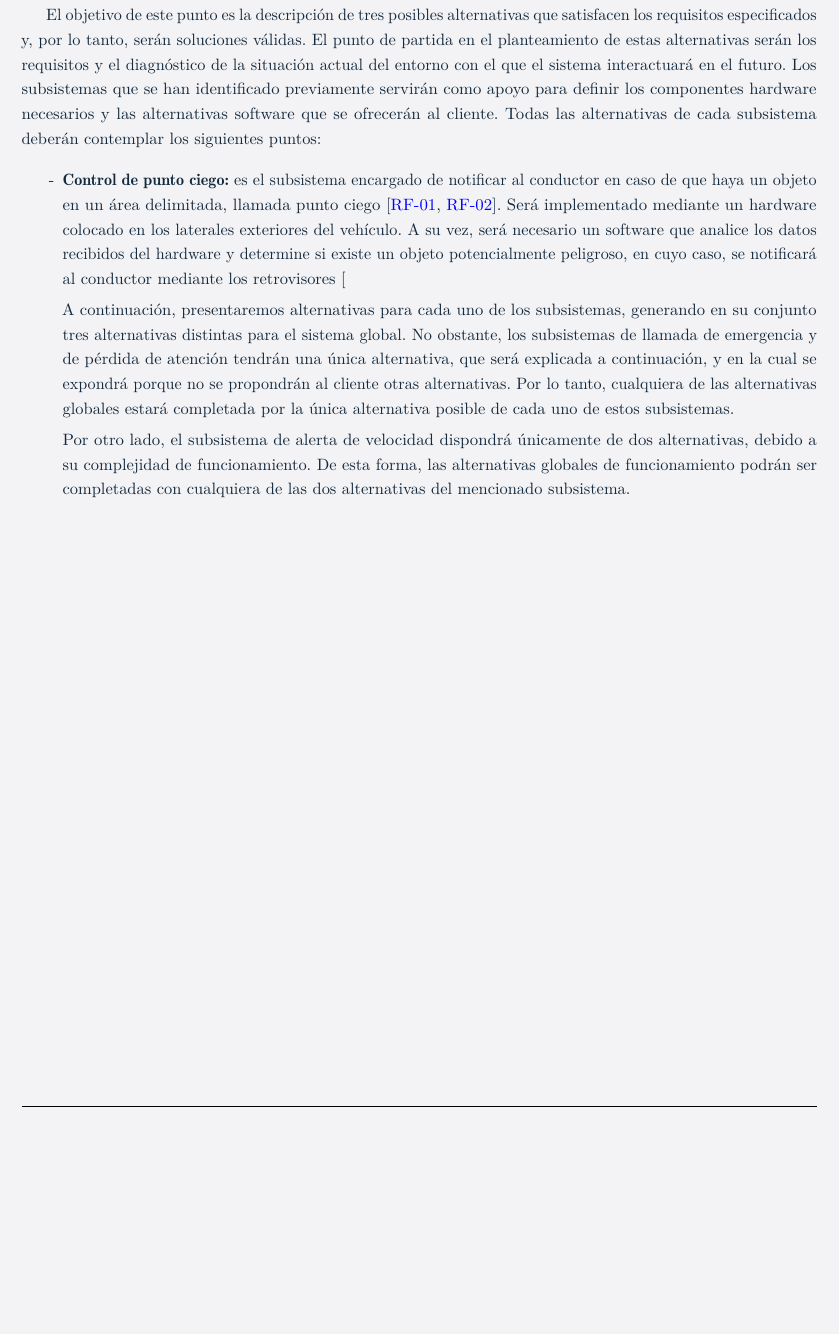
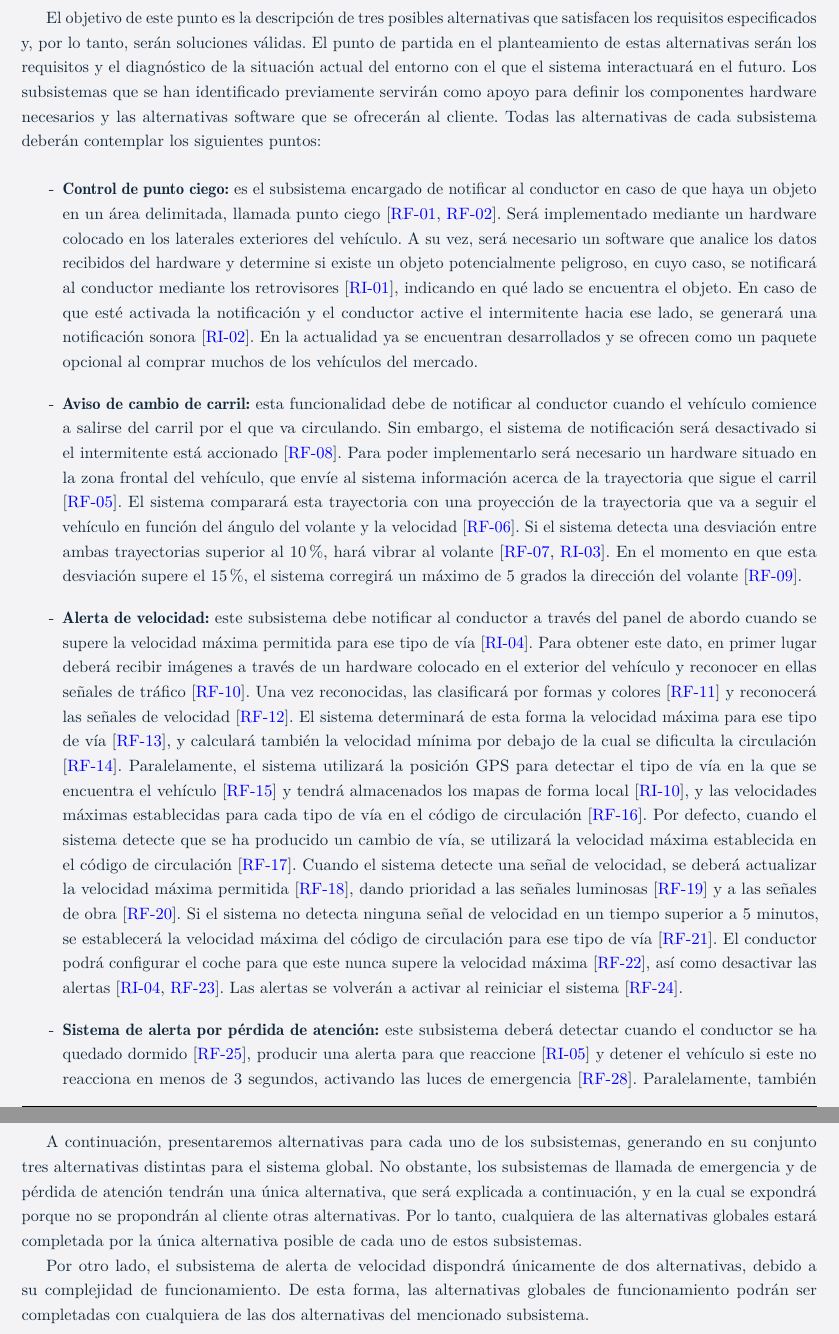
Before and after one commit to gonxal0/DPDS-UC3M, a LaTeX document (EVS.tex, which reads estudioAlternativas.tex): part of page 32 of 39 before the commit and two parts of pages 32 and 33 of 40 after it, the two joined at a grey line, cut so that both start at the same text, the shorter picture padded with empty space. Compiled offline with pdfLaTeX.

Commit message:
Referenciados los requisitos en estudio de alternativas

```diff
--- a/estudioAlternativas.tex
+++ b/estudioAlternativas.tex
@@ -2,12 +2,12 @@
 El objetivo de este punto es la descripción de tres posibles alternativas que satisfacen los requisitos especificados y, por lo tanto, serán soluciones válidas. El punto de partida en el planteamiento de estas alternativas serán los requisitos y el diagnóstico de la situación actual del entorno con el que el sistema interactuará en el futuro. Los subsistemas que se han identificado previamente servirán como apoyo para definir los componentes hardware necesarios y las alternativas software que se ofrecerán al cliente. Todas las alternativas de cada subsistema deberán contemplar los siguientes puntos:
 
 \begin{itemize}[-]
-\item \textbf{Control de punto ciego:} es el subsistema encargado de notificar al conductor en caso de que haya un objeto en un área delimitada, llamada punto ciego [\hyperref[tab:RF-01]{RF-01}, \hyperref[tab:RF-02]{RF-02}]. Será implementado mediante un hardware colocado en los laterales exteriores del vehículo. A su vez, será necesario un software que analice los datos recibidos del hardware y determine si existe un objeto potencialmente peligroso, en cuyo caso, se notificará al conductor mediante los retrovisores [\hyperref[tab:RI-01]{RI-01], indicando en qué lado se encuentra el objeto. En caso de que esté activada la notificación y el conductor active el intermitente hacia ese lado, se generará una notificación sonora [\hyperref[tab:RI-02]{RI-02}]. En la actualidad ya se encuentran desarrollados y se ofrecen como un paquete opcional al comprar muchos de los vehículos del mercado.
-Aviso de cambio de carril: esta funcionalidad debe de notificar al conductor cuando el vehículo comience a salirse del carril por el que va circulando. Sin embargo, el sistema de notificación será desactivado si el intermitente está accionado [\hyperref[tab:RF-08]{RF-08}]. Para poder implementarlo será necesario un hardware situado en la zona frontal del vehículo, que envíe al sistema información acerca de la trayectoria que sigue el carril [\hyperref[tab:RF-05]{RF-05].  El sistema comparará esta trayectoria con una proyección de la trayectoria que va a seguir el vehículo en función del ángulo del volante y la velocidad [\hyperref[tab:RF-06]{RF-06}]. Si el sistema detecta una desviación entre ambas trayectorias superior al 10\%, hará vibrar al volante [\hyperref[tab:RF-07]{RF-07}, \hyperref[tab:RI-03]{RI-03}]. En el momento en que esta desviación supere el 15\%, el sistema corregirá un máximo de 5 grados la dirección del volante [\hyperref[tab:RF-09]{RF-09}].
-\item \textbf{Alerta de velocidad:}  este subsistema debe notificar al conductor a través del panel de abordo cuando se supere la velocidad máxima permitida para ese tipo de vía [\hyperref[tab:RI-04]{RI-04}]. Para obtener este dato, en primer lugar deberá recibir imágenes a través de un hardware colocado en el exterior del vehículo y reconocer en ellas señales de tráfico [\hyperref[tab:RF-10]{RF-10}]. Una vez reconocidas, las clasificará por formas y colores [\hyperref[tab:RF-11]{RF-11] y reconocerá las señales de velocidad [\hyperref[tab:RF-12]{RF-12]. El sistema determinará de esta forma la velocidad máxima para ese tipo de vía [\hyperref[tab:RF-13]{RF-13}], y calculará también la velocidad mínima por debajo de la cual se dificulta la circulación [RF-14]. Paralelamente, el sistema utilizará la posición GPS para detectar el tipo de vía en la que se encuentra el vehículo [\hyperref[tab:RF-15]{RF-15}] y tendrá almacenados los mapas de forma local [\hyperref[tab:RI-10]{RI-10}], y las velocidades máximas establecidas para cada tipo de vía en el código de circulación [\hyperref[tab:RF-16]{RF-16}]. Por defecto, cuando el sistema detecte que se ha producido un cambio de vía, se utilizará la velocidad máxima establecida en el código de circulación [\hyperref[tab:RF-17]{RF-17}]. Cuando el sistema detecte una señal de velocidad, se deberá actualizar la velocidad máxima permitida [\hyperref[tab:RF-18]{RF-18}], dando prioridad a las señales luminosas [\hyperref[tab:RF-19]{RF-19}] y a las señales de obra [\hyperref[tab:RF-20]{RF-20}]. Si el sistema no detecta ninguna señal de velocidad en un tiempo superior a 5 minutos, se establecerá la velocidad máxima del código de circulación para ese tipo de vía [\hyperref[tab:RF-21]{RF-21}]. El conductor podrá configurar el coche para que este nunca supere la velocidad máxima [\hyperref[tab:RF-22]{RF-22}], así como desactivar las alertas [\hyperref[tab:RI-04]{RI-04}, \hyperref[tab:RF-23]{RF-23}]. Las alertas se volverán a activar al reiniciar el sistema [\hyperref[tab:RF-24]{RF-24}].
+\item \textbf{Control de punto ciego:} es el subsistema encargado de notificar al conductor en caso de que haya un objeto en un área delimitada, llamada punto ciego [\hyperref[tab:RF-01]{RF-01}, \hyperref[tab:RF-02]{RF-02}]. Será implementado mediante un hardware colocado en los laterales exteriores del vehículo. A su vez, será necesario un software que analice los datos recibidos del hardware y determine si existe un objeto potencialmente peligroso, en cuyo caso, se notificará al conductor mediante los retrovisores [\hyperref[tab:RI-01]{RI-01}], indicando en qué lado se encuentra el objeto. En caso de que esté activada la notificación y el conductor active el intermitente hacia ese lado, se generará una notificación sonora [\hyperref[tab:RI-02]{RI-02}]. En la actualidad ya se encuentran desarrollados y se ofrecen como un paquete opcional al comprar muchos de los vehículos del mercado.
+\item \textbf{Aviso de cambio de carril:} esta funcionalidad debe de notificar al conductor cuando el vehículo comience a salirse del carril por el que va circulando. Sin embargo, el sistema de notificación será desactivado si el intermitente está accionado [\hyperref[tab:RF-08]{RF-08}]. Para poder implementarlo será necesario un hardware situado en la zona frontal del vehículo, que envíe al sistema información acerca de la trayectoria que sigue el carril [\hyperref[tab:RF-05]{RF-05}].  El sistema comparará esta trayectoria con una proyección de la trayectoria que va a seguir el vehículo en función del ángulo del volante y la velocidad [\hyperref[tab:RF-06]{RF-06}]. Si el sistema detecta una desviación entre ambas trayectorias superior al 10\%, hará vibrar al volante [\hyperref[tab:RF-07]{RF-07}, \hyperref[tab:RI-03]{RI-03}]. En el momento en que esta desviación supere el 15\%, el sistema corregirá un máximo de 5 grados la dirección del volante [\hyperref[tab:RF-09]{RF-09}].
+\item \textbf{Alerta de velocidad:}  este subsistema debe notificar al conductor a través del panel de abordo cuando se supere la velocidad máxima permitida para ese tipo de vía [\hyperref[tab:RI-04]{RI-04}]. Para obtener este dato, en primer lugar deberá recibir imágenes a través de un hardware colocado en el exterior del vehículo y reconocer en ellas señales de tráfico [\hyperref[tab:RF-10]{RF-10}]. Una vez reconocidas, las clasificará por formas y colores [\hyperref[tab:RF-11]{RF-11}] y reconocerá las señales de velocidad [\hyperref[tab:RF-12]{RF-12}]. El sistema determinará de esta forma la velocidad máxima para ese tipo de vía [\hyperref[tab:RF-13]{RF-13}], y calculará también la velocidad mínima por debajo de la cual se dificulta la circulación [\hyperref[tab:RF-14]{RF-14}]. Paralelamente, el sistema utilizará la posición GPS para detectar el tipo de vía en la que se encuentra el vehículo [\hyperref[tab:RF-15]{RF-15}] y tendrá almacenados los mapas de forma local [\hyperref[tab:RI-10]{RI-10}], y las velocidades máximas establecidas para cada tipo de vía en el código de circulación [\hyperref[tab:RF-16]{RF-16}]. Por defecto, cuando el sistema detecte que se ha producido un cambio de vía, se utilizará la velocidad máxima establecida en el código de circulación [\hyperref[tab:RF-17]{RF-17}]. Cuando el sistema detecte una señal de velocidad, se deberá actualizar la velocidad máxima permitida [\hyperref[tab:RF-18]{RF-18}], dando prioridad a las señales luminosas [\hyperref[tab:RF-19]{RF-19}] y a las señales de obra [\hyperref[tab:RF-20]{RF-20}]. Si el sistema no detecta ninguna señal de velocidad en un tiempo superior a 5 minutos, se establecerá la velocidad máxima del código de circulación para ese tipo de vía [\hyperref[tab:RF-21]{RF-21}]. El conductor podrá configurar el coche para que este nunca supere la velocidad máxima [\hyperref[tab:RF-22]{RF-22}], así como desactivar las alertas [\hyperref[tab:RI-04]{RI-04}, \hyperref[tab:RF-23]{RF-23}]. Las alertas se volverán a activar al reiniciar el sistema [\hyperref[tab:RF-24]{RF-24}].
 \item \textbf{Sistema de alerta por pérdida de atención:} este subsistema deberá detectar cuando el conductor se ha quedado dormido [\hyperref[tab:RF-25]{RF-25}], producir una alerta para que reaccione [\hyperref[tab:RI-05]{RI-05}] y detener el vehículo si este no reacciona en menos de 3 segundos, activando las luces de emergencia [\hyperref[tab:RF-28]{RF-28}]. Paralelamente, también detectará los errores en la forma de conducir, analizando el comportamiento del conductor [\hyperref[tab:RF-26]{RF-26}] y recomendando a este un descanso si se detecta pérdida de atención por fatiga al volante [\hyperref[tab:RF-27]{RF-27}].
-\item \textbf{Llamada de emergencia:} en caso de colisión, el sistema deberá enviar un mensaje [\hyperref[tab:RF-30]{RF-30}] indicando la posición del vehículo, la velocidad a la que se ha producido el impacto y el número de ocupantes del vehículo [\hyperref[tab:RF-32]{RF-32}]. Acto seguido, se activarán todas las luces de emergencia [\hyperref[tab:RF-33]{RF-33}]. La llamada de emergencia seguirá el protocolo recogido en la norma europea EN 16072 [\hyperref[tab:RI-09]{RI-09].
-\item \textbf{Alerta de precolisión:} este subsistema deberá detectar obstáculos en la trayectoria del vehículo [\hyperref[tab:RF-34]{RF-34}] y analizar el riesgo de que se vaya a producir una colisión [\hyperref[tab:RF-35]{RF-35}]. En caso de que este riesgo sea superior al 50\%, se notificará al conductor de una posible colisión [\hyperref[tab:RF-36]{RF-36}, \hyperref[tab:RF-11]{RF-11}], esperando a que el conductor pise el freno para frenar lo necesario como para evitar la colisión [\hyperref[tab:RF-37]{RF-37]. SI esta probabilidad es superior al 70\%, se considerará como una colisión inminente [\hyperref[tab:RF-38]{RF-38}], y el sistema reducirá la velocidad [\hyperref[tab:RF-39]{RF-39}], ajustará los cinturones de seguridad [\hyperref[tab:RF-40]{RF-40}], optimizará el rendimiento de los airbag [\hyperref[tab:RF-41]{RF-41}] y cerrará las ventanillas [\hyperref[tab:RF-42]{RF-42}]. Si se evita el accidente, el sistema revertirá todas las acciones [\hyperref[tab:RF-43]{RF-43}].
+\item \textbf{Llamada de emergencia:} en caso de colisión, el sistema deberá enviar un mensaje [\hyperref[tab:RF-30]{RF-30}] indicando la posición del vehículo, la velocidad a la que se ha producido el impacto y el número de ocupantes del vehículo [\hyperref[tab:RF-32]{RF-32}]. Acto seguido, se activarán todas las luces de emergencia [\hyperref[tab:RF-33]{RF-33}]. La llamada de emergencia seguirá el protocolo recogido en la norma europea EN 16072 [\hyperref[tab:RI-09]{RI-09}].
+\item \textbf{Alerta de precolisión:} este subsistema deberá detectar obstáculos en la trayectoria del vehículo [\hyperref[tab:RF-34]{RF-34}] y analizar el riesgo de que se vaya a producir una colisión [\hyperref[tab:RF-35]{RF-35}]. En caso de que este riesgo sea superior al 50\%, se notificará al conductor de una posible colisión [\hyperref[tab:RF-36]{RF-36}, \hyperref[tab:RI-11]{RI-11}], esperando a que el conductor pise el freno para frenar lo necesario como para evitar la colisión [\hyperref[tab:RF-37]{RF-37}]. SI esta probabilidad es superior al 70\%, se considerará como una colisión inminente [\hyperref[tab:RF-38]{RF-38}], y el sistema reducirá la velocidad [\hyperref[tab:RF-39]{RF-39}], ajustará los cinturones de seguridad [\hyperref[tab:RF-40]{RF-40}], optimizará el rendimiento de los airbag [\hyperref[tab:RF-41]{RF-41}] y cerrará las ventanillas [\hyperref[tab:RF-42]{RF-42}]. Si se evita el accidente, el sistema revertirá todas las acciones [\hyperref[tab:RF-43]{RF-43}].
 \end{itemize}
 
 A continuación, presentaremos alternativas para cada uno de los subsistemas, generando en su conjunto tres alternativas distintas para el sistema global. No obstante, los subsistemas de llamada de emergencia y de pérdida de atención tendrán una única alternativa, que será explicada a continuación, y en la cual se expondrá porque no se propondrán al cliente otras alternativas. Por lo tanto, cualquiera de las alternativas globales estará completada por la única alternativa posible de cada uno de estos subsistemas.
```
